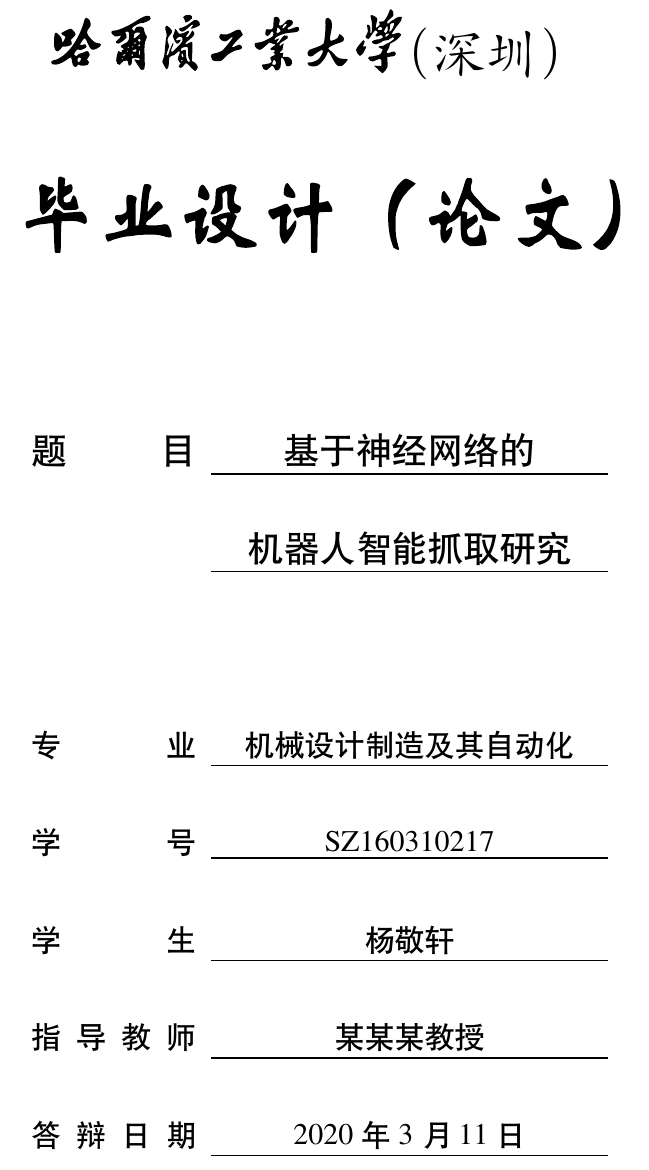
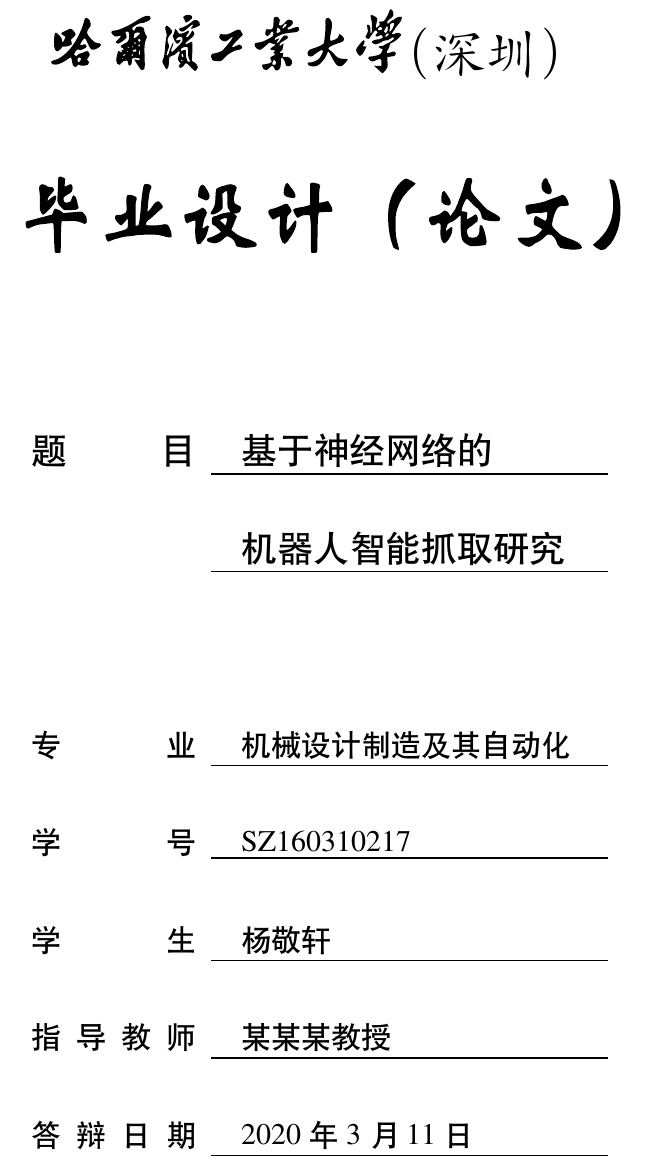
Before and after one commit to YangLaTeX/hitszthesis, a LaTeX thesis (main.tex, which reads hitszthesis.sty): part of page 2 of 39, cut so that both start at the same text. Compiled offline with XeLaTeX; a missing font is replaced by an installed copy or a similar font.

Commit message:
Update to v3.0.2

```diff
--- a/hitszthesis.sty
+++ b/hitszthesis.sty
@@ -11,7 +11,7 @@
 %
 % This work has the LPPL1.3c maintenance status `maintained'.
 %
-\ProvidesPackage{hitszthesis}[2020/03/10 2.4 Style Collection of Dissertation Template for Harbin Institute of Technology, ShenZhen (HITSZ)]
+\ProvidesPackage{hitszthesis}[2020/03/11 3.0.2 Style Collection of Dissertation Template for Harbin Institute of Technology, ShenZhen (HITSZ)]
 
 % 此文件声明不在规范中要求的格式所使用的宏包
 
@@ -37,6 +37,9 @@
 
 % 图形和表格的控制旋转
 \RequirePackage{rotating}
+
+% 输出无意义文字
+\RequirePackage{lipsum}
 
 % 算法的宏包，注意宏包兼容性，先后顺序为 float、hyperref、algorithm(2e)，否则无法
 % 生成算法列表。我工算法混乱问题详见hithesis文档。各个实验室设置具体方法详见
--- a/main.tex
+++ b/main.tex
@@ -22,7 +22,7 @@
 % 设置文档类别为 <hitszthesis>
 % \documentclass[type=doctor]{hitszthesis}
 % \documentclass[type=master]{hitszthesis}
-\documentclass[type=bachelor]{hitszthesis}
+\documentclass[type=bachelor,infoleft=true]{hitszthesis}
 
 % 模板提供以下选项，各个选项之间不要有空格
 % 1. type=bachelor|master|doctor
```
Also changed, not shown: README.md, hitszthesis.pdf, main-bachelor.pdf, main-doctor.pdf, main-master.pdf, main.tex (6 more changed lines), 2 other files.
